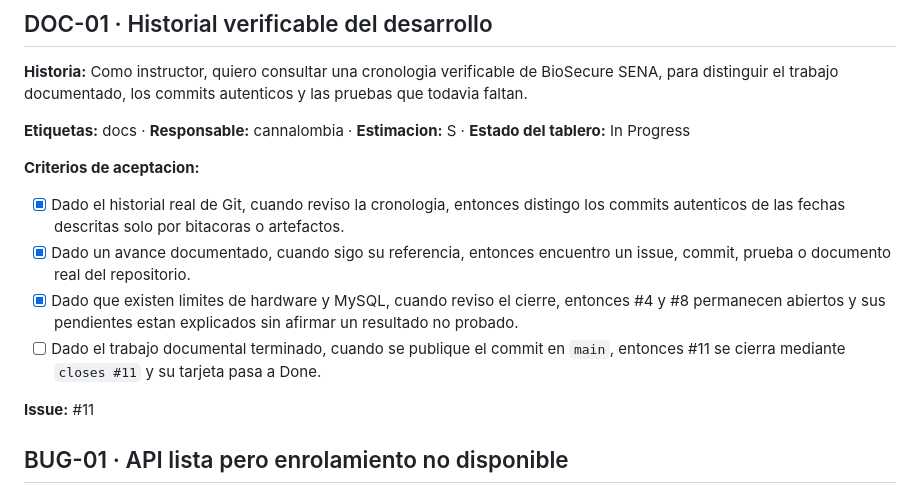
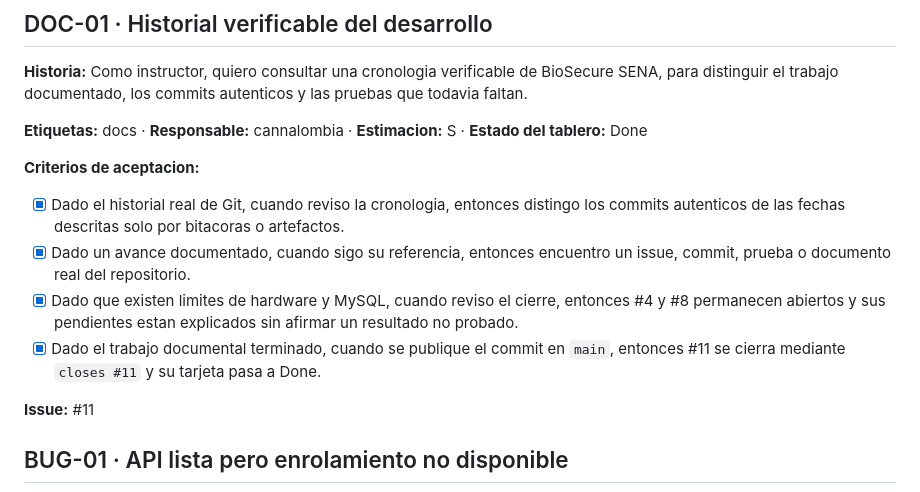
Before and after one commit to cannalombia/SistemaDeAsistenciaADSO, a Markdown page: planeacion/backlog.md, the part around the change. Drawn GitHub-style.

```diff
--- a/planeacion/backlog.md
+++ b/planeacion/backlog.md
@@ -90,14 +90,14 @@ Las historias son necesidades reales del Sistema de Asistencia SENA y se mantien
 
 **Historia:** Como instructor, quiero consultar una cronologia verificable de BioSecure SENA, para distinguir el trabajo documentado, los commits autenticos y las pruebas que todavia faltan.
 
-**Etiquetas:** docs · **Responsable:** cannalombia · **Estimacion:** S · **Estado del tablero:** In Progress
+**Etiquetas:** docs · **Responsable:** cannalombia · **Estimacion:** S · **Estado del tablero:** Done
 
 **Criterios de aceptacion:**
 
 - [x] Dado el historial real de Git, cuando reviso la cronologia, entonces distingo los commits autenticos de las fechas descritas solo por bitacoras o artefactos.
 - [x] Dado un avance documentado, cuando sigo su referencia, entonces encuentro un issue, commit, prueba o documento real del repositorio.
 - [x] Dado que existen limites de hardware y MySQL, cuando reviso el cierre, entonces #4 y #8 permanecen abiertos y sus pendientes estan explicados sin afirmar un resultado no probado.
-- [ ] Dado el trabajo documental terminado, cuando se publique el commit en `main`, entonces #11 se cierra mediante `closes #11` y su tarjeta pasa a Done.
+- [x] Dado el trabajo documental terminado, cuando se publique el commit en `main`, entonces #11 se cierra mediante `closes #11` y su tarjeta pasa a Done.
 
 **Issue:** #11
 
```
Also changed, not shown: ENTREGA.md (+1 -1 lines), planeacion/historial_16_al_21_octubre.md (+2 -0 lines).
